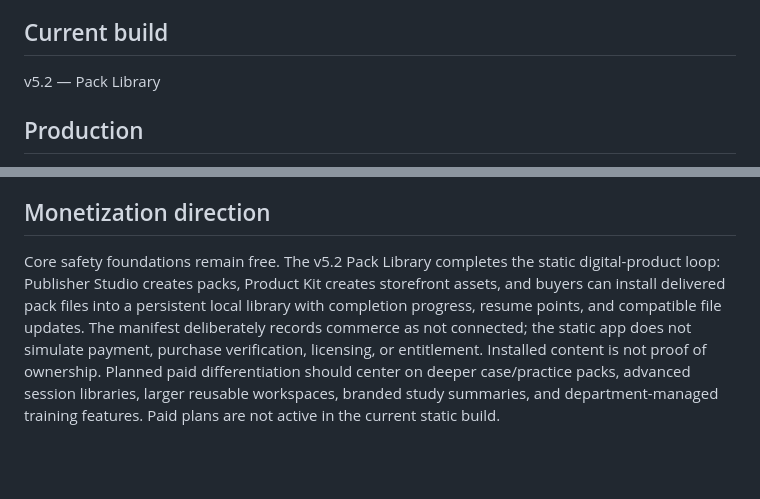
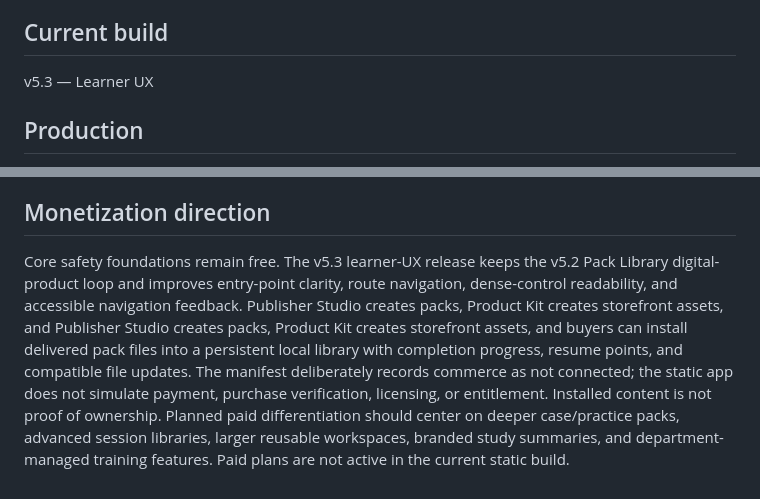
Before and after one commit to kukaje2nd/mr-command-center, a Markdown page: README.md, 2 parts joined by grey strips. GitHub-like rendering; blank space fills up the shorter version.

Commit message:
Document v5.3 learner UX release

```diff
--- a/README.md
+++ b/README.md
@@ -3,7 +3,7 @@
 MR Command Center is a static, browser-local MRI learning hub for trained professionals. It combines safety foundations, scan math, parameter tradeoff modeling, sequence rescue, artifact reasoning, thermal/RF concepts, short practice drills, module-specific visual identity, a connected local learning path, and guided browser-local study sessions, a rotating daily focus, a local seven-day return loop, importable Case Lab packs, portable study activity reports, a browser-local Publisher Studio for authoring case-pack products, a Product Kit for generating storefront metadata, listing copy, and catalog manifests, and a buyer-side Pack Library with progress, resume points, pack routes, and file-based updates.
 
 ## Current build
-v5.2 — Pack Library
+v5.3 — Learner UX
 
 ## Production
 - Entry point: `index.html`
@@ -33,4 +33,4 @@ Before moving `main`, validate:
 The application is intentionally dependency-light: static HTML/CSS/JavaScript with browser-local storage and no patient-data backend.
 
 ## Monetization direction
-Core safety foundations remain free. The v5.2 Pack Library completes the static digital-product loop: Publisher Studio creates packs, Product Kit creates storefront assets, and buyers can install delivered pack files into a persistent local library with completion progress, resume points, and compatible file updates. The manifest deliberately records commerce as not connected; the static app does not simulate payment, purchase verification, licensing, or entitlement. Installed content is not proof of ownership. Planned paid differentiation should center on deeper case/practice packs, advanced session libraries, larger reusable workspaces, branded study summaries, and department-managed training features. Paid plans are not active in the current static build.
+Core safety foundations remain free. The v5.3 learner-UX release keeps the v5.2 Pack Library digital-product loop and improves entry-point clarity, route navigation, dense-control readability, and accessible navigation feedback. Publisher Studio creates packs, Product Kit creates storefront assets, and Publisher Studio creates packs, Product Kit creates storefront assets, and buyers can install delivered pack files into a persistent local library with completion progress, resume points, and compatible file updates. The manifest deliberately records commerce as not connected; the static app does not simulate payment, purchase verification, licensing, or entitlement. Installed content is not proof of ownership. Planned paid differentiation should center on deeper case/practice packs, advanced session libraries, larger reusable workspaces, branded study summaries, and department-managed training features. Paid plans are not active in the current static build.
```
